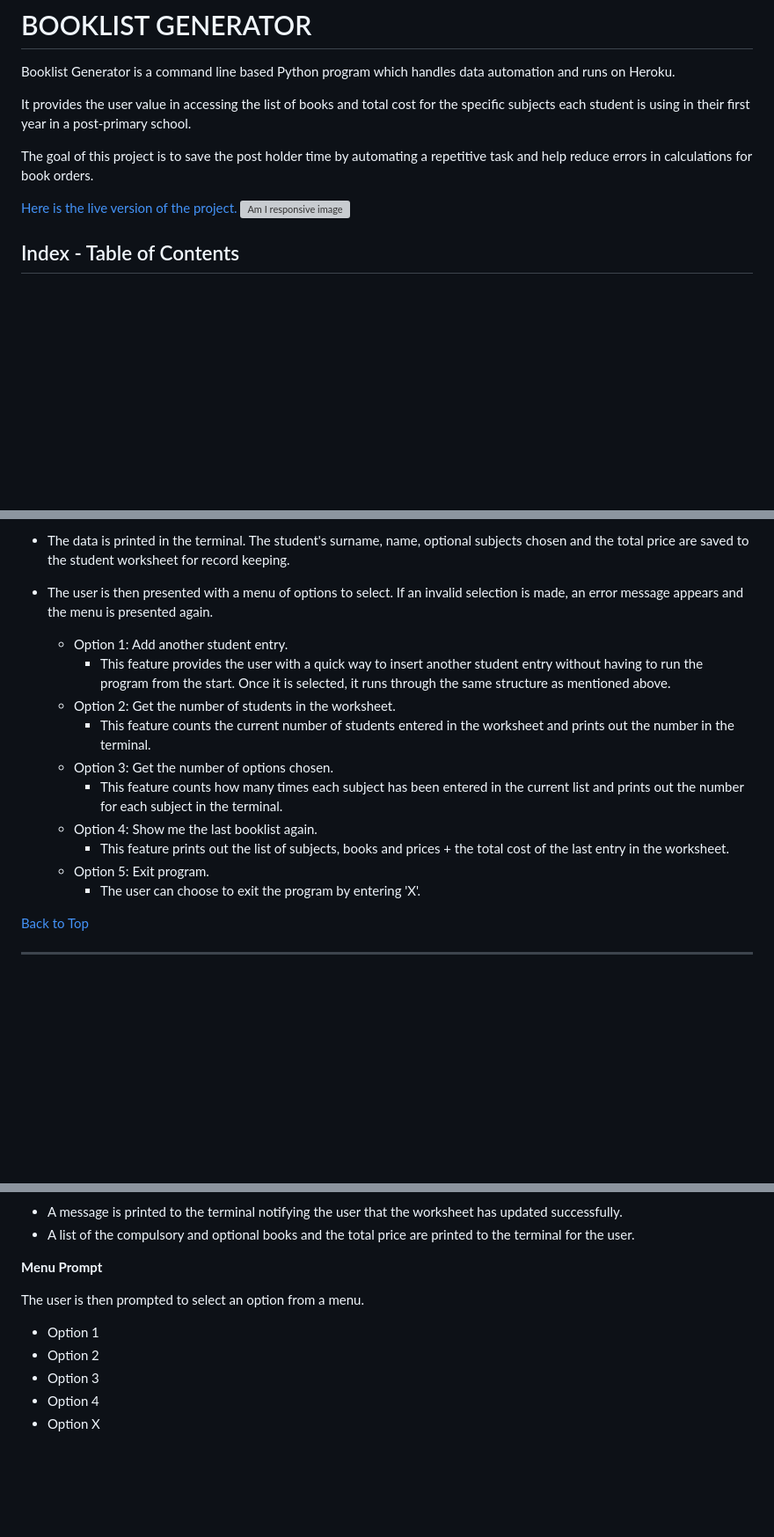
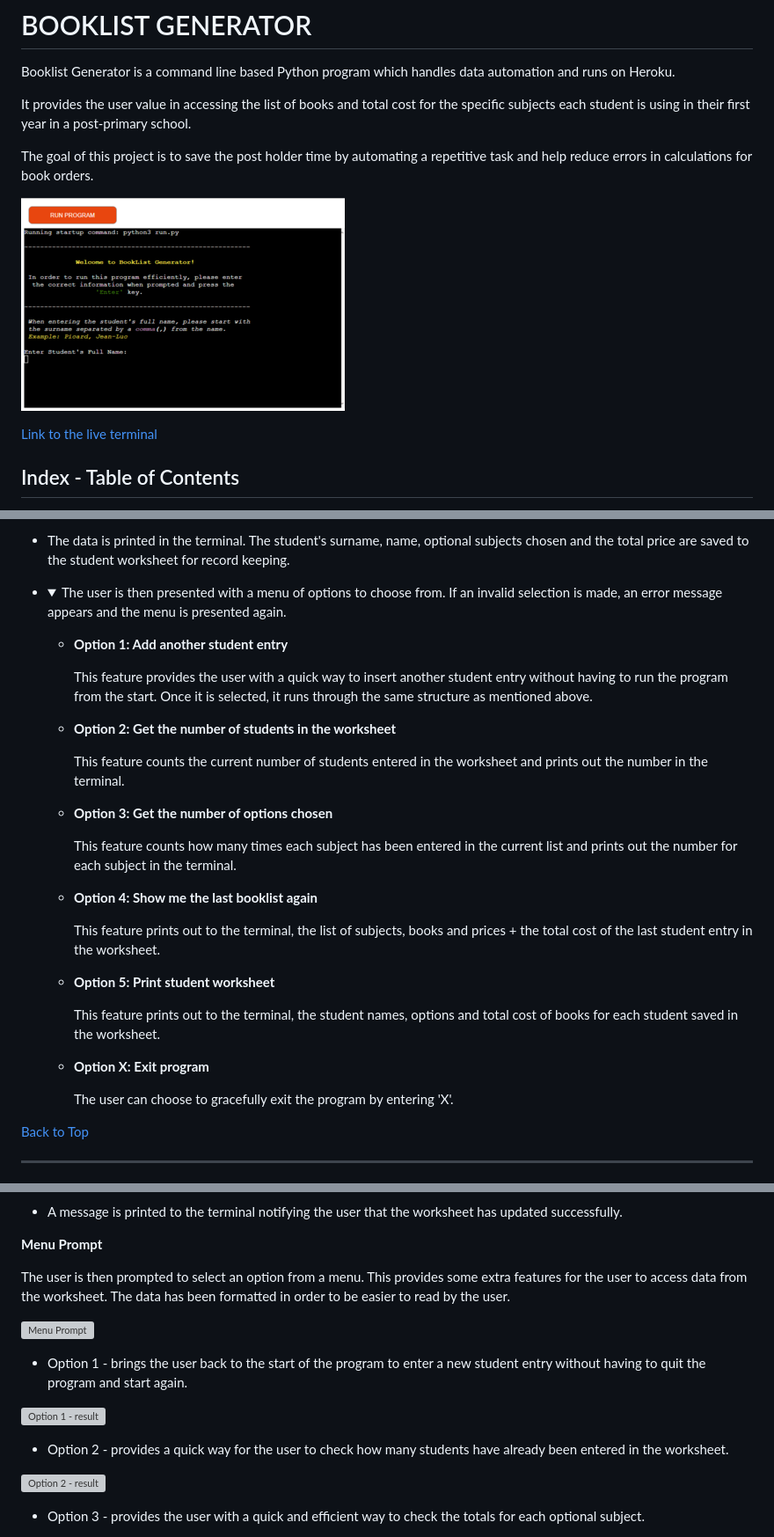
Before and after one commit to MoniPar/booklist_generator, a Markdown page: README.md, 3 parts joined by grey strips. Shown: that part at 88% size. Drawn GitHub-style; pictures changed too: assets/images/terminal_start_50.png (added); folded sections open; blank space fills up the shorter version; grey boxes are pictures that could not be loaded.

Commit message:
Update readme structure and features

```diff
--- a/README.md
+++ b/README.md
@@ -6,8 +6,10 @@ It provides the user value in accessing the list of books and total cost for the
 
 The goal of this project is to save the post holder time by automating a repetitive task and help reduce errors in calculations for book orders.
 
-[Here is the live version of the project.](link)
-![Am I responsive image](url)
+![Am I responsive image](assets/images/terminal_start_50.png)
+
+
+[Link to the live terminal](https://booklist-generator.herokuapp.com/)
 
 ## Index - Table of Contents
 * [Overview](#overview)
@@ -63,17 +75,28 @@ the error is and the prompt is repeated again.
 * Errors are displayed if the user submits invalid input and each prompt is repeated again until all inputs are valid.
 * Once this process is completed, the program adds the submitted information to the spreadsheet and calculates the total price of the books.
 * The data is printed in the terminal.  The student's surname, name, optional subjects chosen and the total price are saved to the student worksheet for record keeping.
-* The user is then presented with a menu of options to select. If an invalid selection is made, an error message appears and the menu is presented again.
-    - Option 1: Add another student entry.
-        - This feature provides the user with a quick way to insert another student entry without having to run the program from the start. Once it is selected, it runs through the same structure as mentioned above.
-    - Option 2: Get the number of students in the worksheet.
-        - This feature counts the current number of students entered in the worksheet and prints out the number in the terminal.
-    - Option 3: Get the number of options chosen.
-        - This feature counts how many times each subject has been entered in the current list and prints out the number for each subject in the terminal.
-    - Option 4: Show me the last booklist again.
-        - This feature prints out the list of subjects, books and prices + the total cost of the last entry in the worksheet.
-    - Option 5: Exit program.
-        - The user can choose to exit the program by entering 'X'.
+* <details>
+    <summary>The user is then presented with a menu of options to choose from. If an invalid selection is made, an error message appears and the menu is presented again.</summary>
+
+    - **Option 1: Add another student entry**
+
+        This feature provides the user with a quick way to insert another student entry without having to run the program from the start. Once it is selected, it runs through the same structure as mentioned above.
+    - **Option 2: Get the number of students in the worksheet**
+
+        This feature counts the current number of students entered in the worksheet and prints out the number in the terminal.
+    - **Option 3: Get the number of options chosen**
+
+        This feature counts how many times each subject has been entered in the current list and prints out the number for each subject in the terminal.
+    - **Option 4: Show me the last booklist again**
+
+        This feature prints out to the terminal, the list of subjects, books and prices + the total cost of the last student entry in the worksheet.
+    - **Option 5: Print student worksheet**
+
+        This feature prints out to the terminal, the student names, options and total cost of books for each student saved in the worksheet.
+    - **Option X: Exit program**
+
+        The user can choose to gracefully exit the program by entering 'X'.
+</details>
 
 [Back to Top](#index---table-of-contents)
 ___
@@ -115,11 +156,18 @@ ___
 * A message is printed to the terminal notifying the user that the worksheet has updated successfully.
-* A list of the compulsory and optional books and the total price are printed to the terminal for the user.
 
 **Menu Prompt**
 
-The user is then prompted to select an option from a menu.
-* Option 1
-* Option 2
-* Option 3
-* Option 4
-* Option X
+The user is then prompted to select an option from a menu. This provides some extra features for the user to access data from the worksheet. The data has been formatted in order to be easier to read by the user.
+
+![Menu Prompt]()
+
+* Option 1 - brings the user back to the start of the program to enter a new student entry without having to quit the program and start again.
+
+![Option 1 - result]()
+
+* Option 2 - provides a quick way for the user to check how many students have already been entered in the worksheet.
+
+![Option 2 - result]()
+
+* Option 3 - provides the user with a quick and efficient way to check the totals for each optional subject.
+
```
Also changed, not shown: other parts of README.md (+63 -20 lines), assets/images/flowchart_booklist.png (added), 1 other file.
